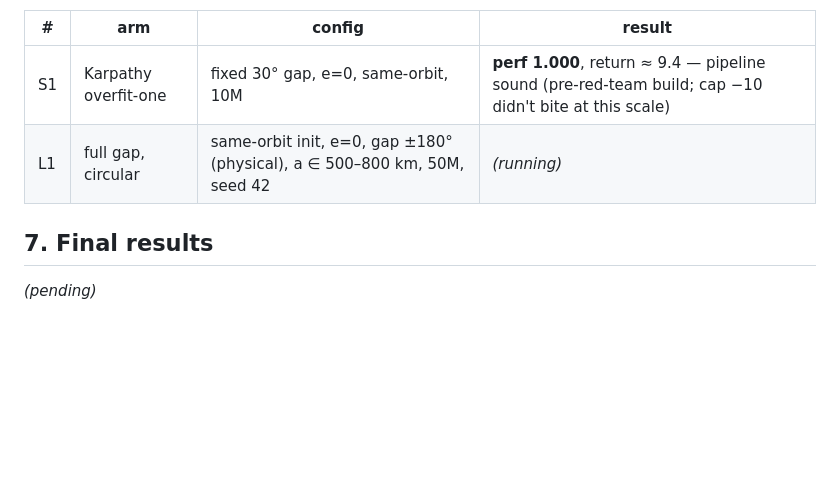
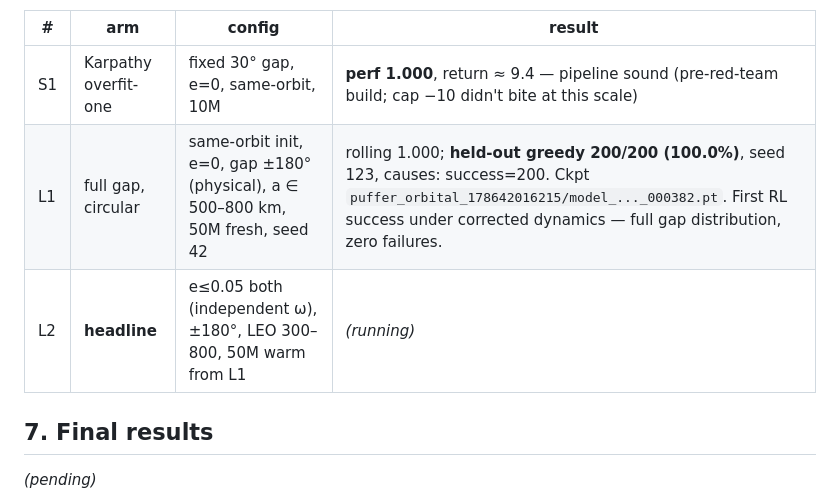
Before and after one commit to mozartpmb/orbital-rl, a Markdown page: T3_RECOVERY_CAMPAIGN.md, the part around the change. GitHub-like rendering; blank space fills up the shorter version.

Commit message:
T3 log: L1 held-out 200/200 (100%) at ±180° physical gap, e=0 — first corrected-dynamics RL success
Co-Authored-By: Claude Fable 5 <noreply@anthropic.com>
Claude-Session: https://claude.ai/code/session_01WEbzLuxDozV21G2oHSPv7K

```diff
--- a/T3_RECOVERY_CAMPAIGN.md
+++ b/T3_RECOVERY_CAMPAIGN.md
@@ -260,7 +260,8 @@ T3 env flags for every arm: `--env.shaping-mode 1 --env.shape-gamma 1.0
 | # | arm | config | result |
 |---|---|---|---|
 | S1 | Karpathy overfit-one | fixed 30° gap, e=0, same-orbit, 10M | **perf 1.000**, return ≈ 9.4 — pipeline sound (pre-red-team build; cap −10 didn't bite at this scale) |
-| L1 | full gap, circular | same-orbit init, e=0, gap ±180° (physical), a ∈ 500–800 km, 50M, seed 42 | *(running)* |
+| L1 | full gap, circular | same-orbit init, e=0, gap ±180° (physical), a ∈ 500–800 km, 50M fresh, seed 42 | rolling 1.000; **held-out greedy 200/200 (100.0%)**, seed 123, causes: success=200. Ckpt `puffer_orbital_178642016215/model_..._000382.pt`. First RL success under corrected dynamics — full gap distribution, zero failures. |
+| L2 | **headline** | e≤0.05 both (independent ω), ±180°, LEO 300–800, 50M warm from L1 | *(running)* |
 
 ## 7. Final results
 
```
